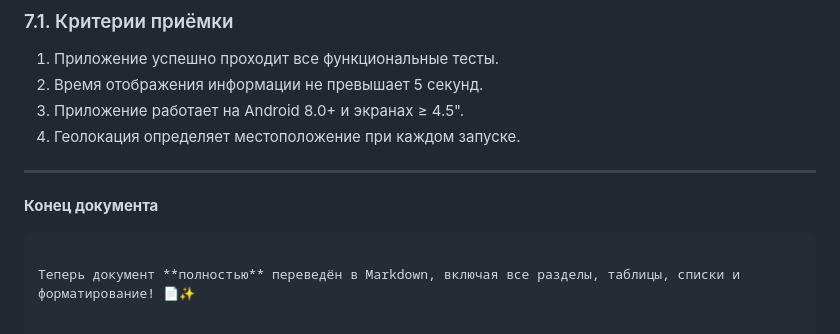
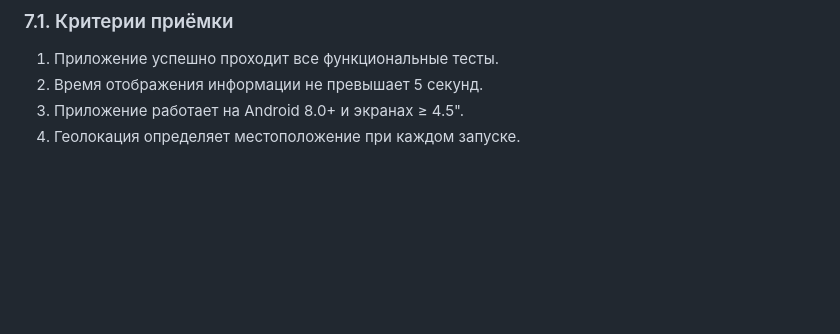
Before and after one commit to SvetlayaDonna/my-pet-projects, a Markdown page: docs/01-requirements/srs-medical-app.md, the part around the change. Drawn GitHub-style; blank space fills up the shorter version.

````diff
--- a/docs/01-requirements/srs-medical-app.md
+++ b/docs/01-requirements/srs-medical-app.md
@@ -302,10 +302,3 @@
 2. Время отображения информации не превышает 5 секунд.
 3. Приложение работает на Android 8.0+ и экранах ≥ 4.5".
 4. Геолокация определяет местоположение при каждом запуске.
-
----
-
-**Конец документа**
-```
-
-Теперь документ **полностью** переведён в Markdown, включая все разделы, таблицы, списки и форматирование! 📄✨
````
